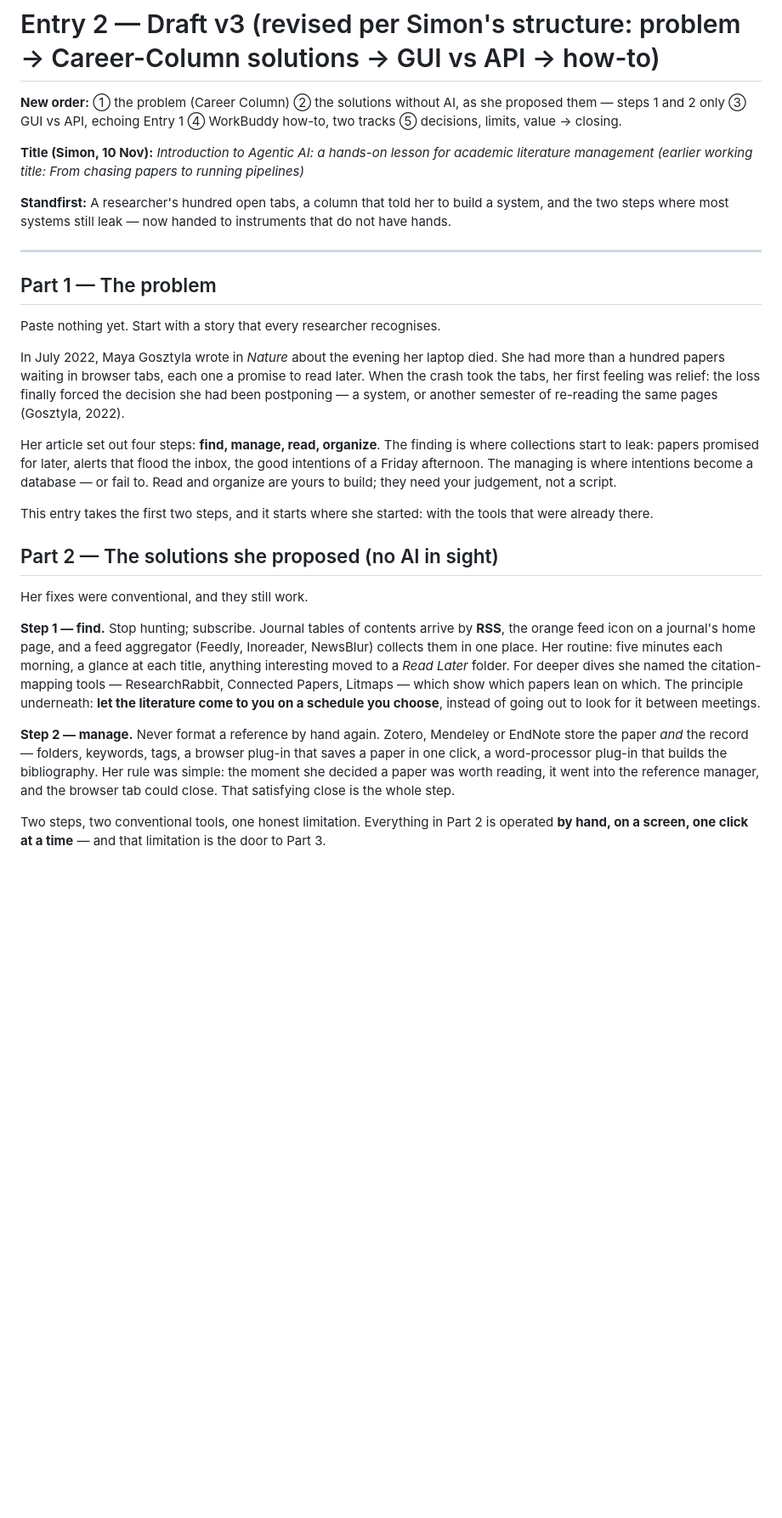
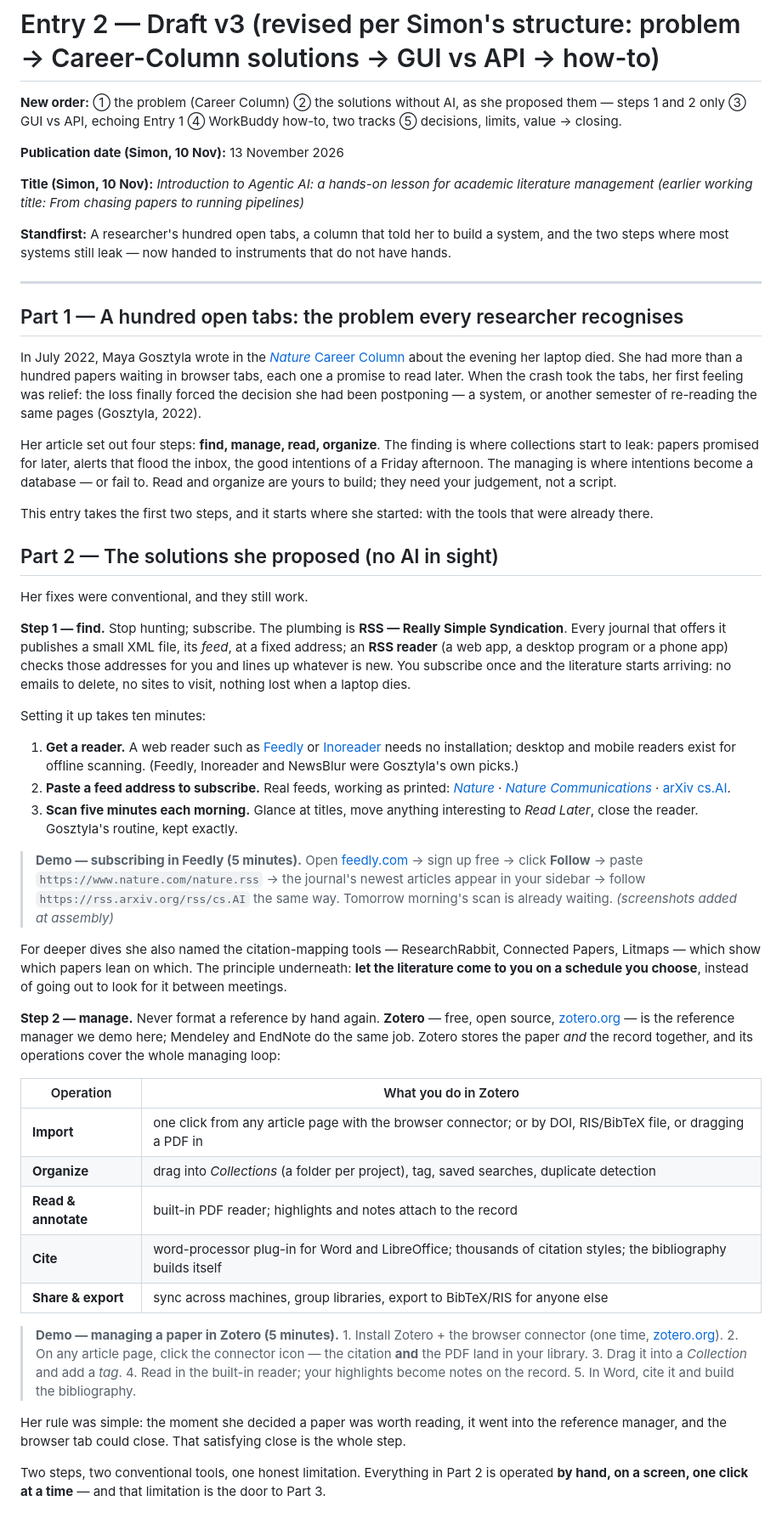
Before and after one commit to tesolchina/promptpraxis, a Markdown page: entries/entry-02/draft.md, the part around the change. Shown at 85% size. Drawn GitHub-style; blank space fills up the shorter version.

Commit message:
entry-02 review round 1: date 13 Nov, Part 1 heading, Nature Career Column link, RSS + Zotero demos expanded

```diff
--- a/entries/entry-02/draft.md
+++ b/entries/entry-02/draft.md
@@ -1,6 +1,8 @@
 # Entry 2 — Draft v3 (revised per Simon's structure: problem → Career-Column solutions → GUI vs API → how-to)
 
 **New order:** ① the problem (Career Column) ② the solutions without AI, as she proposed them — steps 1 and 2 only ③ GUI vs API, echoing Entry 1 ④ WorkBuddy how-to, two tracks ⑤ decisions, limits, value → closing.
+
+**Publication date (Simon, 10 Nov):** 13 November 2026
 
 **Title (Simon, 10 Nov):** *Introduction to Agentic AI: a hands-on lesson for academic literature management*
 *(earlier working title: From chasing papers to running pipelines)*
@@ -9,11 +11,9 @@
 
 ---
 
-## Part 1 — The problem
+## Part 1 — A hundred open tabs: the problem every researcher recognises
 
-Paste nothing yet. Start with a story that every researcher recognises.
-
-In July 2022, Maya Gosztyla wrote in *Nature* about the evening her laptop died. She had more than a hundred papers waiting in browser tabs, each one a promise to read later. When the crash took the tabs, her first feeling was relief: the loss finally forced the decision she had been postponing — a system, or another semester of re-reading the same pages (Gosztyla, 2022).
+In July 2022, Maya Gosztyla wrote in the [*Nature* Career Column](https://www.nature.com/articles/d41586-022-01878-7) about the evening her laptop died. She had more than a hundred papers waiting in browser tabs, each one a promise to read later. When the crash took the tabs, her first feeling was relief: the loss finally forced the decision she had been postponing — a system, or another semester of re-reading the same pages (Gosztyla, 2022).
 
 Her article set out four steps: **find, manage, read, organize**. The finding is where collections start to leak: papers promised for later, alerts that flood the inbox, the good intentions of a Friday afternoon. The managing is where intentions become a database — or fail to. Read and organize are yours to build; they need your judgement, not a script.
 
@@ -23,9 +23,31 @@ This entry takes the first two steps, and it starts where she started: with the
 
 Her fixes were conventional, and they still work.
 
-**Step 1 — find.** Stop hunting; subscribe. Journal tables of contents arrive by **RSS**, the orange feed icon on a journal's home page, and a feed aggregator (Feedly, Inoreader, NewsBlur) collects them in one place. Her routine: five minutes each morning, a glance at each title, anything interesting moved to a *Read Later* folder. For deeper dives she named the citation-mapping tools — ResearchRabbit, Connected Papers, Litmaps — which show which papers lean on which. The principle underneath: **let the literature come to you on a schedule you choose**, instead of going out to look for it between meetings.
+**Step 1 — find.** Stop hunting; subscribe. The plumbing is **RSS — Really Simple Syndication**. Every journal that offers it publishes a small XML file, its *feed*, at a fixed address; an **RSS reader** (a web app, a desktop program or a phone app) checks those addresses for you and lines up whatever is new. You subscribe once and the literature starts arriving: no emails to delete, no sites to visit, nothing lost when a laptop dies.
 
-**Step 2 — manage.** Never format a reference by hand again. Zotero, Mendeley or EndNote store the paper *and* the record — folders, keywords, tags, a browser plug-in that saves a paper in one click, a word-processor plug-in that builds the bibliography. Her rule was simple: the moment she decided a paper was worth reading, it went into the reference manager, and the browser tab could close. That satisfying close is the whole step.
+Setting it up takes ten minutes:
+
+1. **Get a reader.** A web reader such as [Feedly](https://feedly.com) or [Inoreader](https://www.inoreader.com) needs no installation; desktop and mobile readers exist for offline scanning. (Feedly, Inoreader and NewsBlur were Gosztyla's own picks.)
+2. **Paste a feed address to subscribe.** Real feeds, working as printed: [*Nature*](https://www.nature.com/nature.rss) · [*Nature Communications*](https://www.nature.com/ncomms.rss) · [arXiv cs.AI](https://rss.arxiv.org/rss/cs.AI).
+3. **Scan five minutes each morning.** Glance at titles, move anything interesting to *Read Later*, close the reader. Gosztyla's routine, kept exactly.
+
+> **Demo — subscribing in Feedly (5 minutes).** Open [feedly.com](https://feedly.com) → sign up free → click **Follow** → paste `https://www.nature.com/nature.rss` → the journal's newest articles appear in your sidebar → follow `https://rss.arxiv.org/rss/cs.AI` the same way. Tomorrow morning's scan is already waiting. *(screenshots added at assembly)*
+
+For deeper dives she also named the citation-mapping tools — ResearchRabbit, Connected Papers, Litmaps — which show which papers lean on which. The principle underneath: **let the literature come to you on a schedule you choose**, instead of going out to look for it between meetings.
+
+**Step 2 — manage.** Never format a reference by hand again. **Zotero** — free, open source, [zotero.org](https://www.zotero.org) — is the reference manager we demo here; Mendeley and EndNote do the same job. Zotero stores the paper *and* the record together, and its operations cover the whole managing loop:
+
+| Operation | What you do in Zotero |
+|---|---|
+| **Import** | one click from any article page with the browser connector; or by DOI, RIS/BibTeX file, or dragging a PDF in |
+| **Organize** | drag into *Collections* (a folder per project), tag, saved searches, duplicate detection |
+| **Read & annotate** | built-in PDF reader; highlights and notes attach to the record |
+| **Cite** | word-processor plug-in for Word and LibreOffice; thousands of citation styles; the bibliography builds itself |
+| **Share & export** | sync across machines, group libraries, export to BibTeX/RIS for anyone else |
+
+> **Demo — managing a paper in Zotero (5 minutes).** 1. Install Zotero + the browser connector (one time, [zotero.org](https://www.zotero.org)). 2. On any article page, click the connector icon — the citation **and** the PDF land in your library. 3. Drag it into a *Collection* and add a *tag*. 4. Read in the built-in reader; your highlights become notes on the record. 5. In Word, cite it and build the bibliography.
+
+Her rule was simple: the moment she decided a paper was worth reading, it went into the reference manager, and the browser tab could close. That satisfying close is the whole step.
 
 Two steps, two conventional tools, one honest limitation. Everything in Part 2 is operated **by hand, on a screen, one click at a time** — and that limitation is the door to Part 3.
 
```
